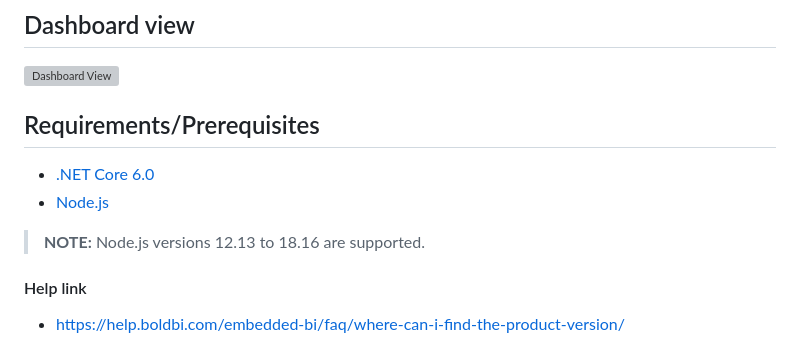
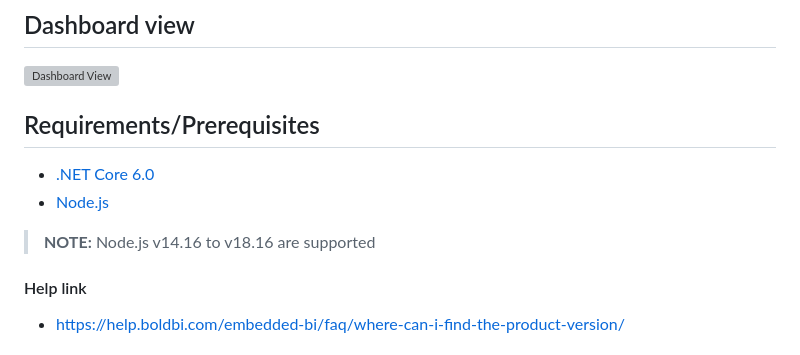
Before and after one commit to boldbi/angular-with-aspnet-core-sample, a Markdown page: Angular 14/README.md, the part around the change. Rendered like a GitHub page; grey boxes are pictures that could not be loaded.

```diff
--- a/Angular 14/README.md
+++ b/Angular 14/README.md
@@ -11,7 +11,7 @@ This project was created using ASP.NET Core 6.0. The purpose of this application
  * [.NET Core 6.0](https://dotnet.microsoft.com/en-us/download/dotnet-core)
  * [Node.js](https://nodejs.org/en/)
 
- > **NOTE:** Node.js versions 12.13 to 18.16 are supported.
+ > **NOTE:** Node.js v14.16 to v18.16 are supported
 
  #### Help link
 
```
Also changed, not shown: README.md (+1 -1 lines).
